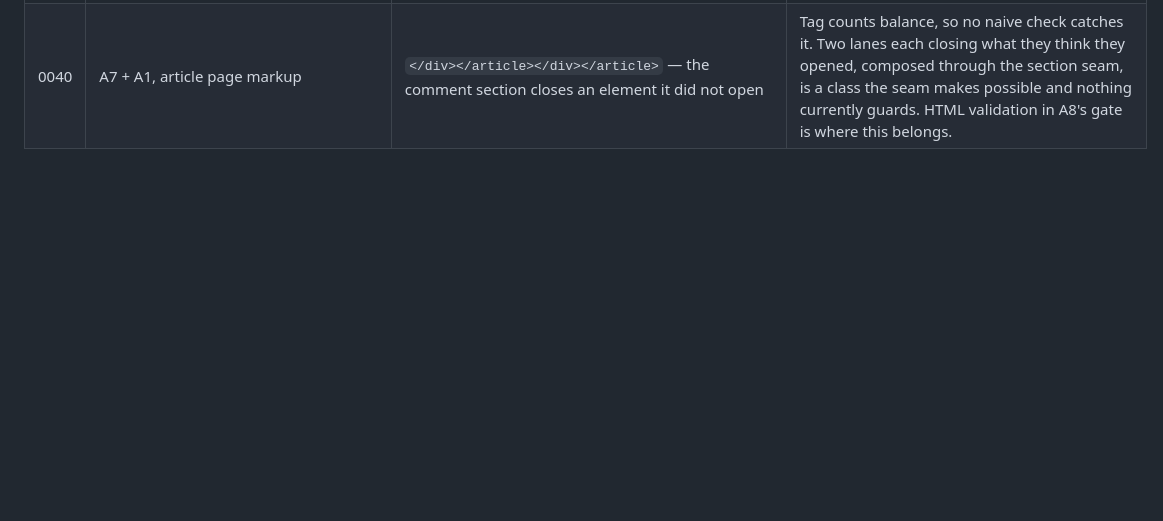
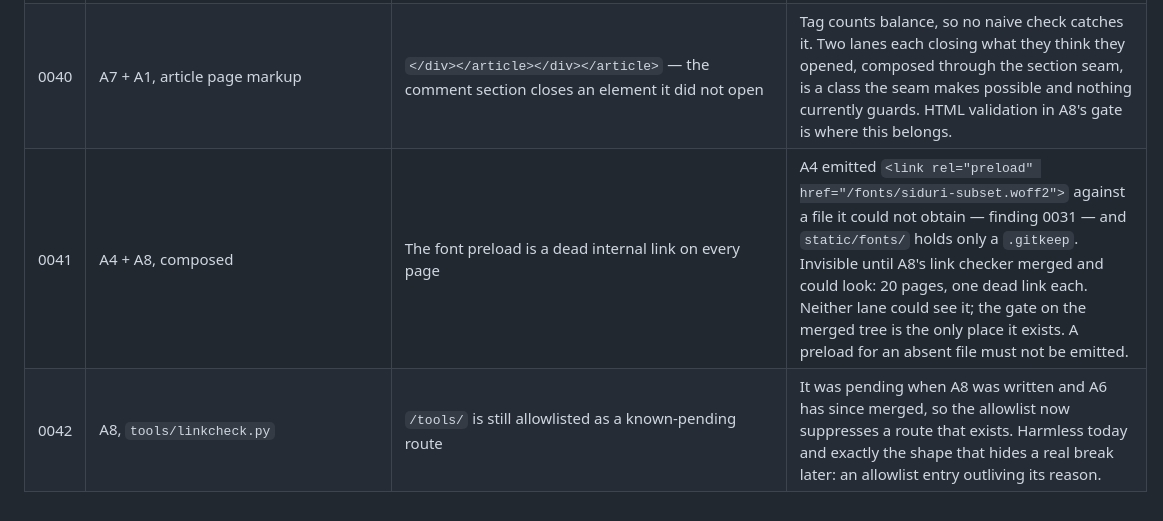
Before and after one commit to dw3105/siduri-web, a Markdown page: docs/FINDINGS.md, the part around the change. Rendered like a GitHub page; blank space fills up the shorter version.

Commit message:
merge: A8, and the two defects its gates immediately found
A8's CI gates, performance budget, security headers, _routes.json and rollback are in. main is RED and stays red: the link checker found A4's font preload pointing at a file that does not exist, on 20 pages, which no single lane could see. Backing A8 out would restore a green that held only because nothing was looking. A10 cut to fix that and the stale /tools/ allowlist entry.

```diff
--- a/docs/FINDINGS.md
+++ b/docs/FINDINGS.md
@@ -45,3 +45,5 @@ when it breaks.
 | 0038 | A1, article footer | Links `/services/`, which the contract forbids in `dist/` before P3 | `FR-9` asks for a contextual line routing to `/services`; `:534` forbids it existing before P3. A1's task named the conflict and said to leave it as a structural slot rendering nothing. It renders `When there is an offer to back it, the next step will be <a href="/services/">services</a>.` This is what finding 0037 was hiding. |
 | 0039 | A7, rendered comments | No `data-comment-id` on any rendered comment | `docs/comments-requirements.md:137` requires it, and it is load-bearing rather than cosmetic: the pending renderer drops IDs already in the DOM, so a failed KV purge shows a duplicate comment on screen instead of a stale key. Zero occurrences in `dist/`. |
 | 0040 | A7 + A1, article page markup | `</div></article></div></article>` — the comment section closes an element it did not open | Tag counts balance, so no naive check catches it. Two lanes each closing what they think they opened, composed through the section seam, is a class the seam makes possible and nothing currently guards. HTML validation in A8's gate is where this belongs. |
+| 0041 | A4 + A8, composed | The font preload is a dead internal link on every page | A4 emitted `<link rel="preload" href="/fonts/siduri-subset.woff2">` against a file it could not obtain — finding 0031 — and `static/fonts/` holds only a `.gitkeep`. Invisible until A8's link checker merged and could look: 20 pages, one dead link each. Neither lane could see it; the gate on the merged tree is the only place it exists. A preload for an absent file must not be emitted. |
+| 0042 | A8, `tools/linkcheck.py` | `/tools/` is still allowlisted as a known-pending route | It was pending when A8 was written and A6 has since merged, so the allowlist now suppresses a route that exists. Harmless today and exactly the shape that hides a real break later: an allowlist entry outliving its reason. |
```
